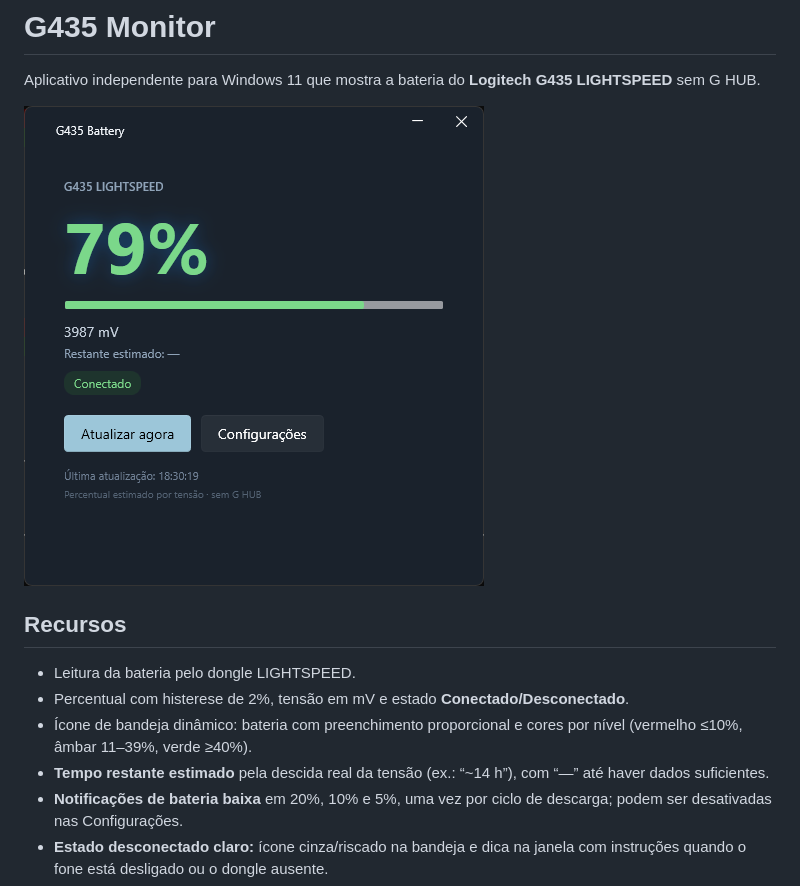
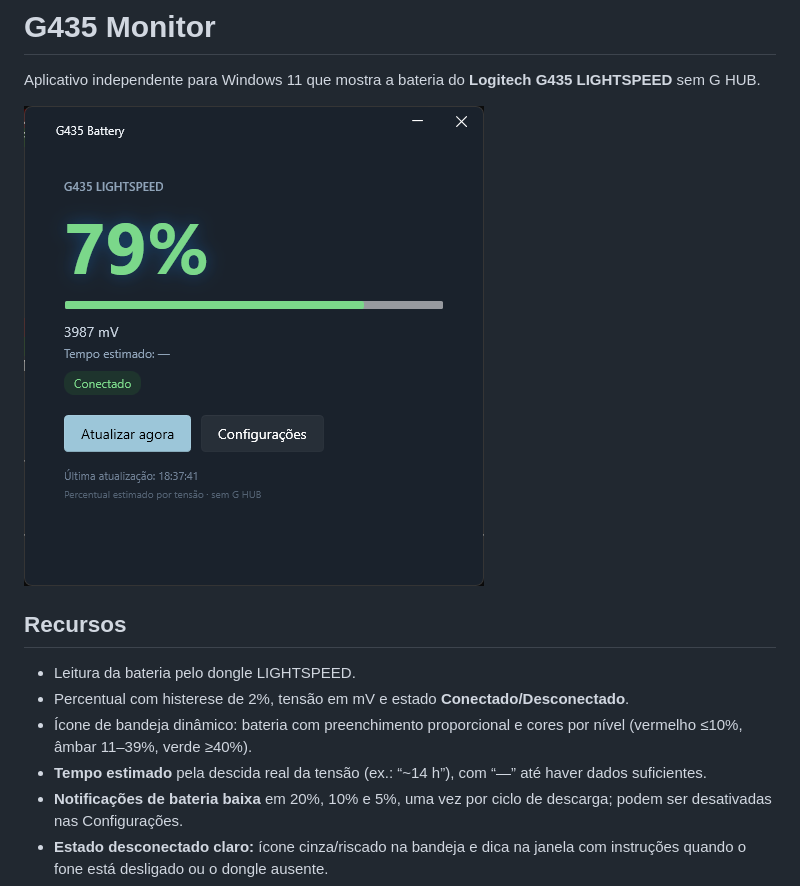
Before and after one commit to tonrocha-tools/g435-monitor, a Markdown page: README.md, the part around the change. Drawn GitHub-style; pictures changed too: assets/screenshot.png.

Commit message:
Use 'Tempo estimado' label for remaining time
Co-Authored-By: Claude Code <noreply@anthropic.com>

```diff
--- a/README.md
+++ b/README.md
@@ -11,7 +11,7 @@ Aplicativo independente para Windows 11 que mostra a bateria do
 - Percentual com histerese de 2%, tensão em mV e estado **Conectado/Desconectado**.
 - Ícone de bandeja dinâmico: bateria com preenchimento proporcional e cores por
   nível (vermelho ≤10%, âmbar 11–39%, verde ≥40%).
-- **Tempo restante estimado** pela descida real da tensão (ex.: “~14 h”),
+- **Tempo estimado** pela descida real da tensão (ex.: “~14 h”),
   com “—” até haver dados suficientes.
 - **Notificações de bateria baixa** em 20%, 10% e 5%, uma vez por ciclo de
   descarga; podem ser desativadas nas Configurações.
```
Also changed, not shown: 3 other files.
